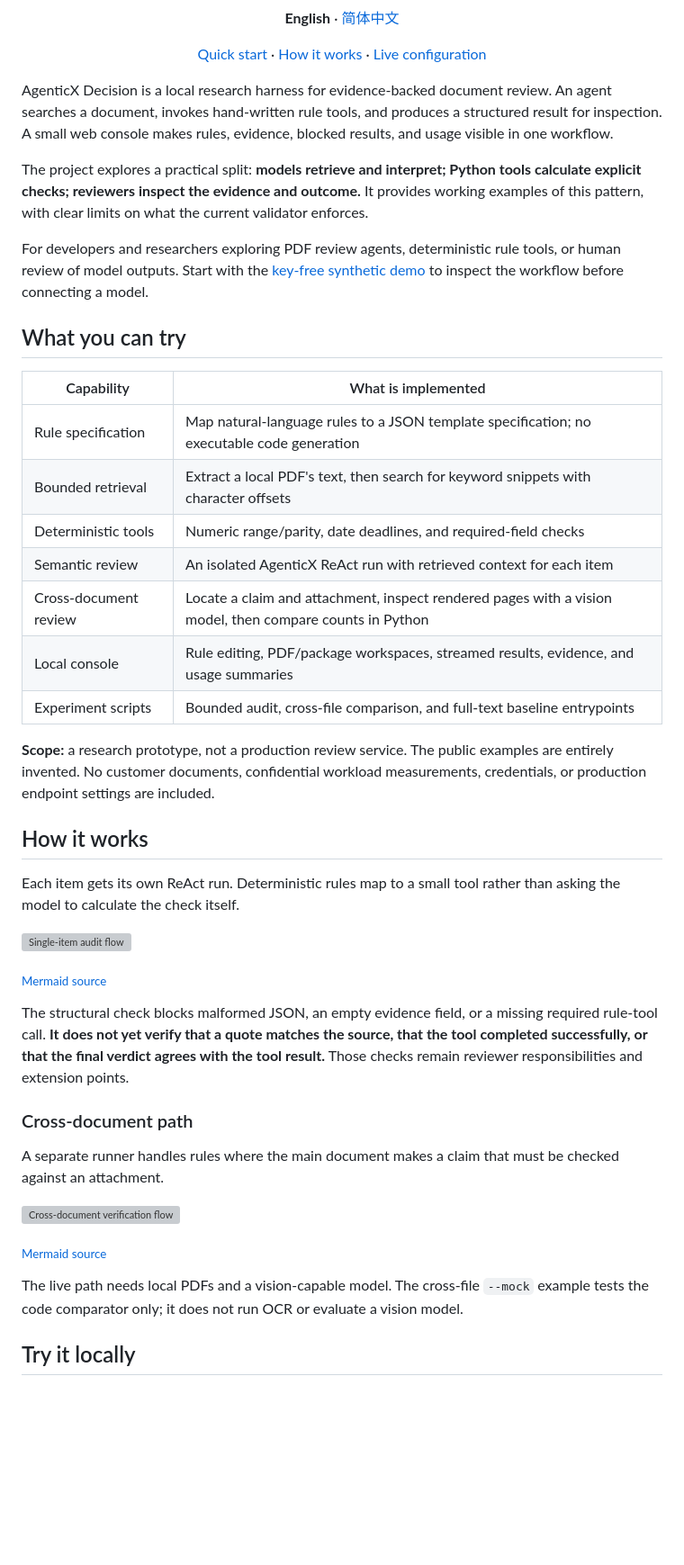
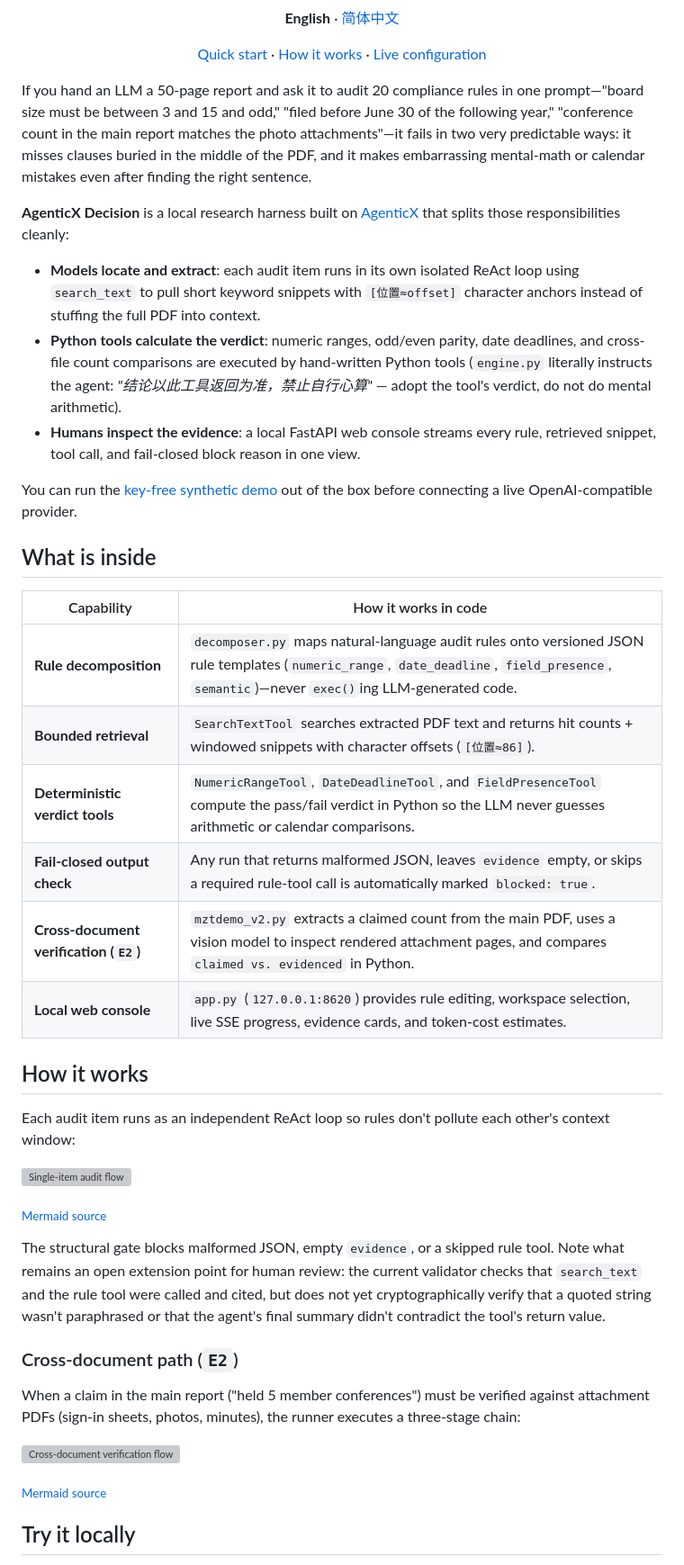
Before and after one commit to dubianche123/agenticX-decision, a Markdown page: README.md, the part around the change. Shown at 90% size. GitHub-like rendering; blank space fills up the shorter version; grey boxes are pictures that could not be loaded.

```diff
--- a/README.md
+++ b/README.md
@@ -17,45 +17,44 @@
 
 </div>
 
-AgenticX Decision is a local research harness for evidence-backed document review. An agent searches a document, invokes hand-written rule tools, and produces a structured result for inspection. A small web console makes rules, evidence, blocked results, and usage visible in one workflow.
+If you hand an LLM a 50-page report and ask it to audit 20 compliance rules in one prompt—"board size must be between 3 and 15 and odd," "filed before June 30 of the following year," "conference count in the main report matches the photo attachments"—it fails in two very predictable ways: it misses clauses buried in the middle of the PDF, and it makes embarrassing mental-math or calendar mistakes even after finding the right sentence.
 
-The project explores a practical split: **models retrieve and interpret; Python tools calculate explicit checks; reviewers inspect the evidence and outcome.** It provides working examples of this pattern, with clear limits on what the current validator enforces.
+**AgenticX Decision** is a local research harness built on [AgenticX](https://github.com/DemonDamon/AgenticX) that splits those responsibilities cleanly:
 
-For developers and researchers exploring PDF review agents, deterministic rule tools, or human review of model outputs. Start with the [key-free synthetic demo](#try-it-locally) to inspect the workflow before connecting a model.
+- **Models locate and extract**: each audit item runs in its own isolated ReAct loop using `search_text` to pull short keyword snippets with `[位置≈offset]` character anchors instead of stuffing the full PDF into context.
+- **Python tools calculate the verdict**: numeric ranges, odd/even parity, date deadlines, and cross-file count comparisons are executed by hand-written Python tools (`engine.py` literally instructs the agent: *"结论以此工具返回为准，禁止自行心算"* — adopt the tool's verdict, do not do mental arithmetic).
+- **Humans inspect the evidence**: a local FastAPI web console streams every rule, retrieved snippet, tool call, and fail-closed block reason in one view.
 
-## What you can try
+You can run the [key-free synthetic demo](#try-it-locally) out of the box before connecting a live OpenAI-compatible provider.
 
-| Capability | What is implemented |
+## What is inside
+
+| Capability | How it works in code |
 | --- | --- |
-| Rule specification | Map natural-language rules to a JSON template specification; no executable code generation |
-| Bounded retrieval | Extract a local PDF's text, then search for keyword snippets with character offsets |
-| Deterministic tools | Numeric range/parity, date deadlines, and required-field checks |
-| Semantic review | An isolated AgenticX ReAct run with retrieved context for each item |
-| Cross-document review | Locate a claim and attachment, inspect rendered pages with a vision model, then compare counts in Python |
-| Local console | Rule editing, PDF/package workspaces, streamed results, evidence, and usage summaries |
-| Experiment scripts | Bounded audit, cross-file comparison, and full-text baseline entrypoints |
-
-**Scope:** a research prototype, not a production review service. The public examples are entirely invented. No customer documents, confidential workload measurements, credentials, or production endpoint settings are included.
+| **Rule decomposition** | `decomposer.py` maps natural-language audit rules onto versioned JSON rule templates (`numeric_range`, `date_deadline`, `field_presence`, `semantic`)—never `exec()`ing LLM-generated code. |
+| **Bounded retrieval** | `SearchTextTool` searches extracted PDF text and returns hit counts + windowed snippets with character offsets (`[位置≈86]`). |
+| **Deterministic verdict tools** | `NumericRangeTool`, `DateDeadlineTool`, and `FieldPresenceTool` compute the pass/fail verdict in Python so the LLM never guesses arithmetic or calendar comparisons. |
+| **Fail-closed output check** | Any run that returns malformed JSON, leaves `evidence` empty, or skips a required rule-tool call is automatically marked `blocked: true`. |
+| **Cross-document verification (`E2`)** | `mztdemo_v2.py` extracts a claimed count from the main PDF, uses a vision model to inspect rendered attachment pages, and compares `claimed vs. evidenced` in Python. |
+| **Local web console** | `app.py` (`127.0.0.1:8620`) provides rule editing, workspace selection, live SSE progress, evidence cards, and token-cost estimates. |
 
 ## How it works
 
-Each item gets its own ReAct run. Deterministic rules map to a small tool rather than asking the model to calculate the check itself.
+Each audit item runs as an independent ReAct loop so rules don't pollute each other's context window:
 
 ![Single-item audit flow](docs/assets/audit-flow.svg)
 
 <sub>[Mermaid source](docs/assets/audit-flow.mmd)</sub>
 
-The structural check blocks malformed JSON, an empty evidence field, or a missing required rule-tool call. **It does not yet verify that a quote matches the source, that the tool completed successfully, or that the final verdict agrees with the tool result.** Those checks remain reviewer responsibilities and extension points.
+The structural gate blocks malformed JSON, empty `evidence`, or a skipped rule tool. Note what remains an open extension point for human review: the current validator checks that `search_text` and the rule tool were called and cited, but does not yet cryptographically verify that a quoted string wasn't paraphrased or that the agent's final summary didn't contradict the tool's return value.
 
-### Cross-document path
+### Cross-document path (`E2`)
 
-A separate runner handles rules where the main document makes a claim that must be checked against an attachment.
+When a claim in the main report ("held 5 member conferences") must be verified against attachment PDFs (sign-in sheets, photos, minutes), the runner executes a three-stage chain:
 
 ![Cross-document verification flow](docs/assets/cross-file-flow.svg)
 
 <sub>[Mermaid source](docs/assets/cross-file-flow.mmd)</sub>
-
-The live path needs local PDFs and a vision-capable model. The cross-file `--mock` example tests the code comparator only; it does not run OCR or evaluate a vision model.
 
 ## Try it locally
 
```
Also changed, not shown: README_CN.md (+19 -20 lines).
